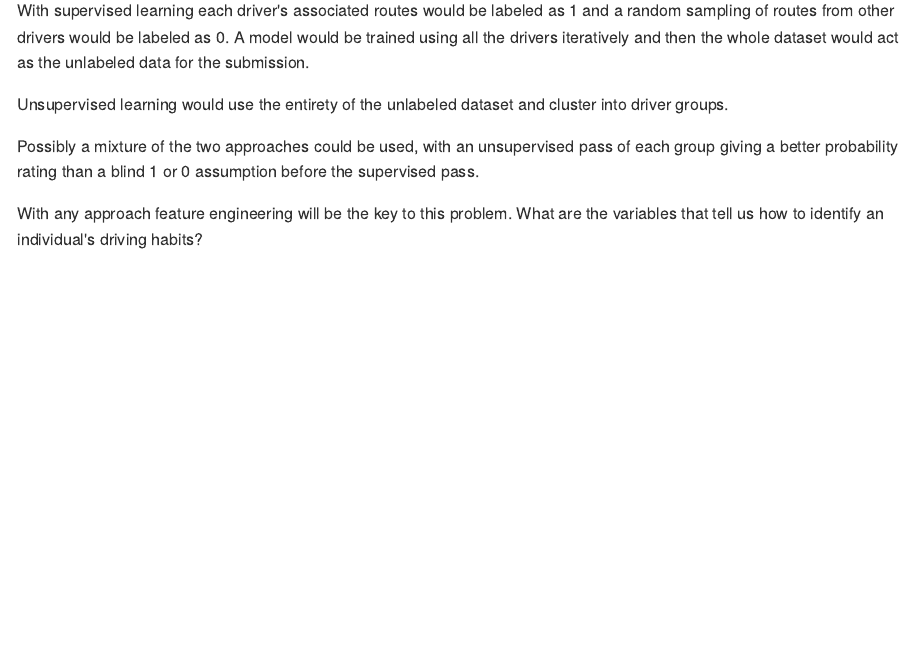
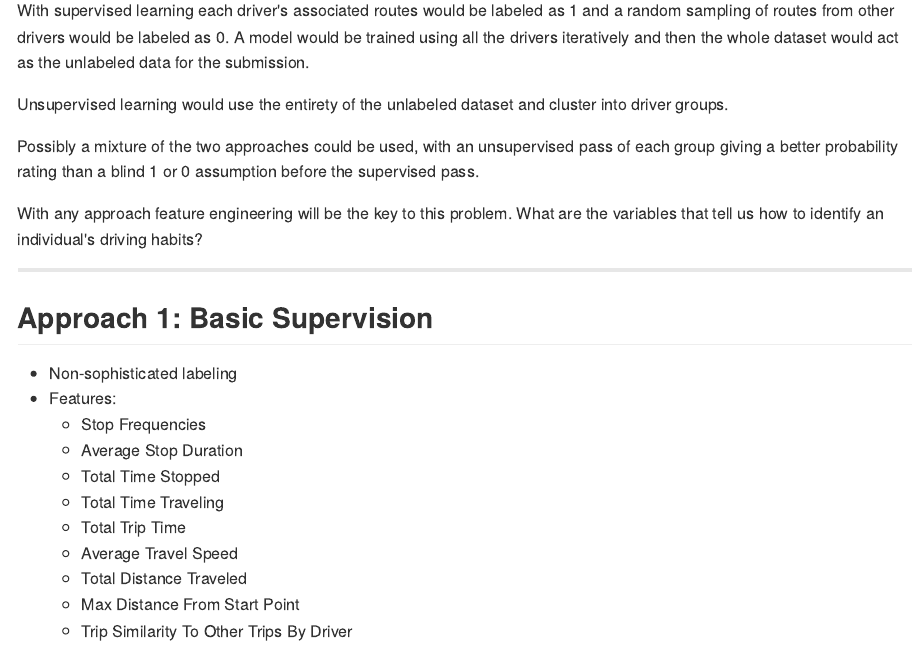
Before and after one commit to shannonrush/DriverTelematics, an R Markdown document (index.Rmd): the page in a window 1100 px wide, from 3370 px down. The pictures show the output file index.md that the author committed with the source, drawn offline in the style of GitHub; long lines of code are wrapped.

Commit message:
adding approach 1 to exploratory analysis, adding RouteFeatures package with testthat

````diff
--- a/index.Rmd
+++ b/index.Rmd
@@ -77,18 +77,25 @@ p
 
 The goal is to label each route with a probability between 0 (is a planted false trip) and 1 (driven by associated driver).  Two ways to approach this problem are supervised and unsupervised learning techniques.
 
-
-
 With supervised learning each driver's associated routes would be labeled as 1 and a random sampling of routes from other drivers would be labeled as 0. A model would be trained using all the drivers iteratively and then the whole dataset would act as the unlabeled data for the submission.
-
-
 
 Unsupervised learning would use the entirety of the unlabeled dataset and cluster into driver groups.
 
-
-
 Possibly a mixture of the two approaches could be used, with an unsupervised pass of each group giving a better probability rating than a blind 1 or 0 assumption before the supervised pass.
 
+With any approach feature engineering will be the key to this problem.  What are the variables that tell us how to identify an individual's driving habits?
 
+---
 
-With any approach feature engineering will be the key to this problem.  What are the variables that tell us how to identify an individual's driving habits?
+## Approach 1: Basic Supervision
+* Non-sophisticated labeling
+* Features:
+    - Stop Frequencies
+    - Average Stop Duration
+    - Total Time Stopped
+    - Total Time Traveling
+    - Total Trip Time
+    - Average Travel Speed
+    - Total Distance Traveled
+    - Max Distance From Start Point
+    - Trip Similarity To Other Trips By Driver (Likelihood of repeated route)
@@ -94,0 +117,3 @@ With any approach feature engineering will be the key to this problem.  What are
+```{r}
+source("code/features.R")
+```
````
Also changed, not shown: RouteFeatures/R/features.R (added), index.html, index.md, index.Rmd (15 more changed lines), 6 other files.
